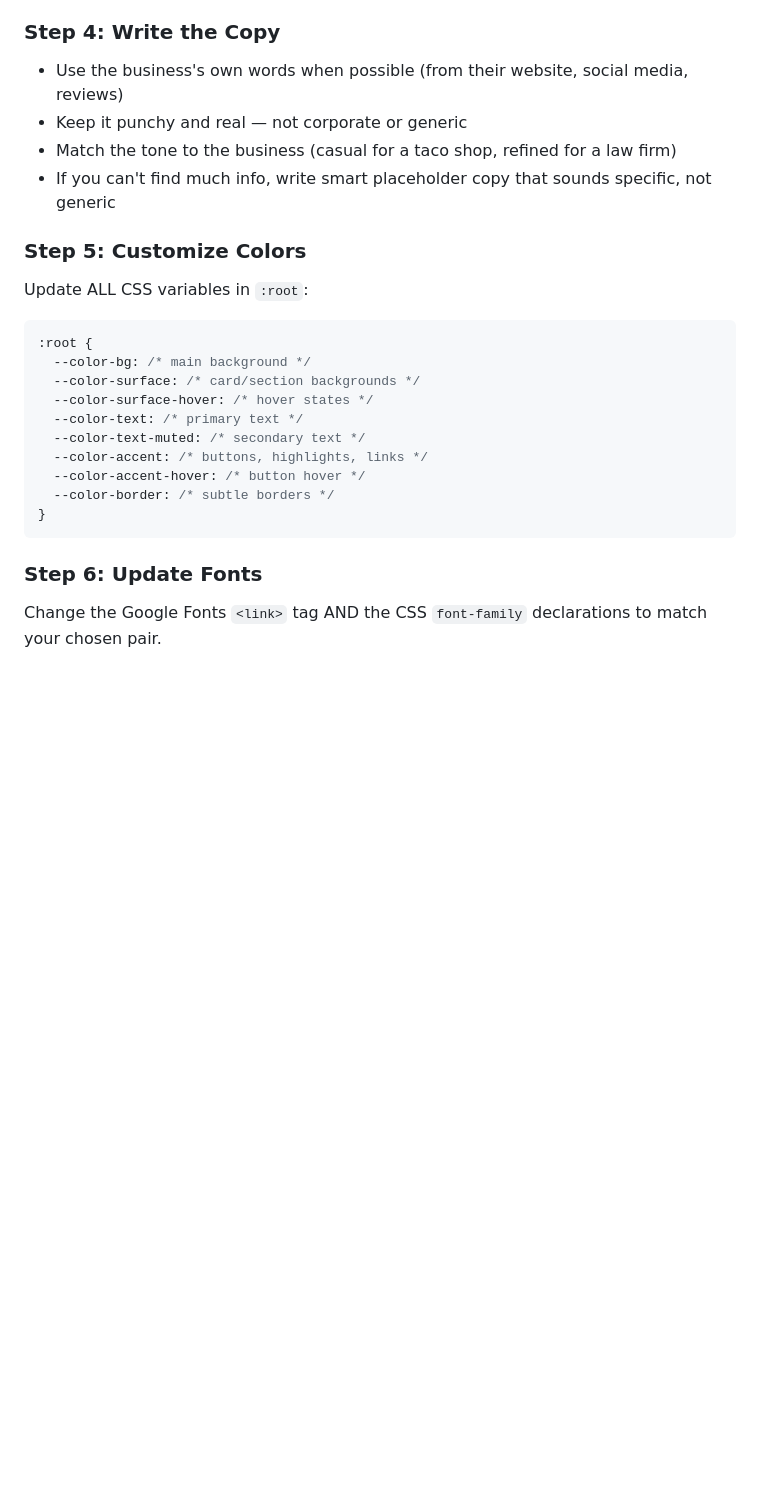
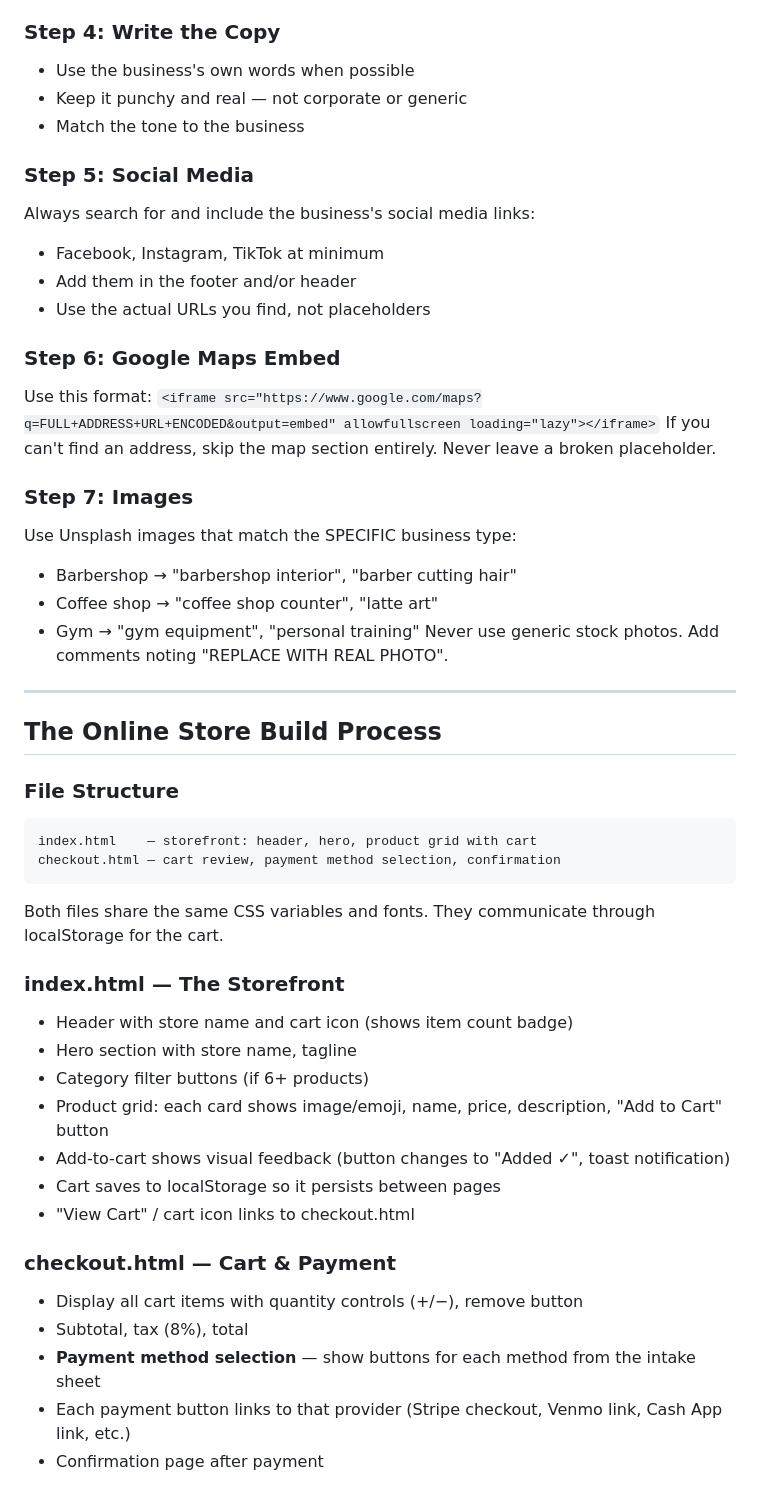
Before and after one commit to JohnathonRizzuto/business-site-template, a Markdown page: CLAUDE.md, the part around one of its changes. Drawn GitHub-style; blank space fills up the shorter version.

````diff
--- a/CLAUDE.md
+++ b/CLAUDE.md
@@ -100,24 +152,52 @@ The template has ALL possible sections. Keep or remove based on what makes sense
 
 ### Step 4: Write the Copy
-- Use the business's own words when possible (from their website, social media, reviews)
+- Use the business's own words when possible
 - Keep it punchy and real — not corporate or generic
-- Match the tone to the business (casual for a taco shop, refined for a law firm)
-- If you can't find much info, write smart placeholder copy that sounds specific, not generic
+- Match the tone to the business
 
-### Step 5: Customize Colors
-Update ALL CSS variables in `:root`:
-```css
-:root {
-  --color-bg: /* main background */
-  --color-surface: /* card/section backgrounds */
-  --color-surface-hover: /* hover states */
-  --color-text: /* primary text */
-  --color-text-muted: /* secondary text */
-  --color-accent: /* buttons, highlights, links */
-  --color-accent-hover: /* button hover */
-  --color-border: /* subtle borders */
-}
+### Step 5: Social Media
+Always search for and include the business's social media links:
+- Facebook, Instagram, TikTok at minimum
+- Add them in the footer and/or header
+- Use the actual URLs you find, not placeholders
+
+### Step 6: Google Maps Embed
+Use this format:
+`<iframe src="https://www.google.com/maps?q=FULL+ADDRESS+URL+ENCODED&output=embed" allowfullscreen loading="lazy"></iframe>`
+If you can't find an address, skip the map section entirely. Never leave a broken placeholder.
+
+### Step 7: Images
+Use Unsplash images that match the SPECIFIC business type:
+- Barbershop → "barbershop interior", "barber cutting hair"
+- Coffee shop → "coffee shop counter", "latte art"
+- Gym → "gym equipment", "personal training"
+Never use generic stock photos. Add comments noting "REPLACE WITH REAL PHOTO".
+
+---
+
+## The Online Store Build Process
+
+### File Structure
+```
+index.html    — storefront: header, hero, product grid with cart
+checkout.html — cart review, payment method selection, confirmation
 ```
 
-### Step 6: Update Fonts
-Change the Google Fonts `<link>` tag AND the CSS `font-family` declarations to match your chosen pair.
+Both files share the same CSS variables and fonts. They communicate through localStorage for the cart.
+
+### index.html — The Storefront
+- Header with store name and cart icon (shows item count badge)
+- Hero section with store name, tagline
+- Category filter buttons (if 6+ products)
+- Product grid: each card shows image/emoji, name, price, description, "Add to Cart" button
+- Add-to-cart shows visual feedback (button changes to "Added ✓", toast notification)
+- Cart saves to localStorage so it persists between pages
+- "View Cart" / cart icon links to checkout.html
+
+### checkout.html — Cart & Payment
+- Display all cart items with quantity controls (+/−), remove button
+- Subtotal, tax (8%), total
+- **Payment method selection** — show buttons for each method from the intake sheet
+- Each payment button links to that provider (Stripe checkout, Venmo link, Cash App link, etc.)
+- Confirmation page after payment
+
````
Also changed, not shown: other parts of CLAUDE.md (+156 -82 lines).
